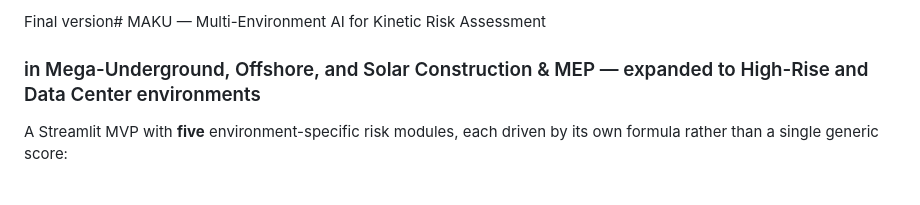
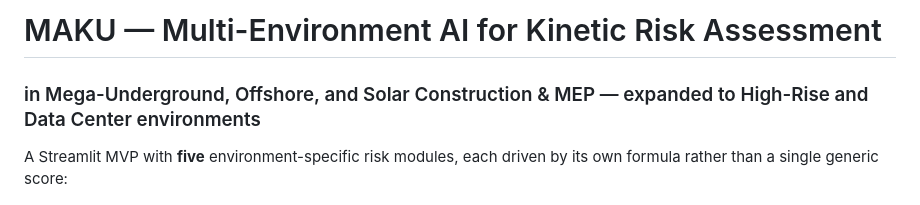
Before and after one commit to Menga1/maku-platform, a Markdown page: README.md, the part around the change. GitHub-like rendering.

Commit message:
fix sync

```diff
--- a/README.md
+++ b/README.md
@@ -1,4 +1,4 @@
-Final version# MAKU — Multi-Environment AI for Kinetic Risk Assessment
+# MAKU — Multi-Environment AI for Kinetic Risk Assessment
 ### in Mega-Underground, Offshore, and Solar Construction & MEP — expanded to High-Rise and Data Center environments
 
 A Streamlit MVP with **five** environment-specific risk modules, each driven by
```
